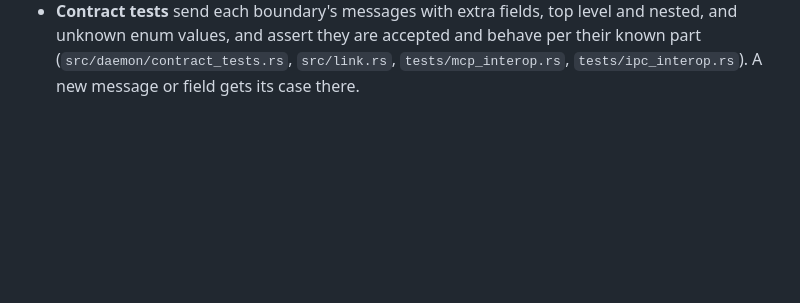
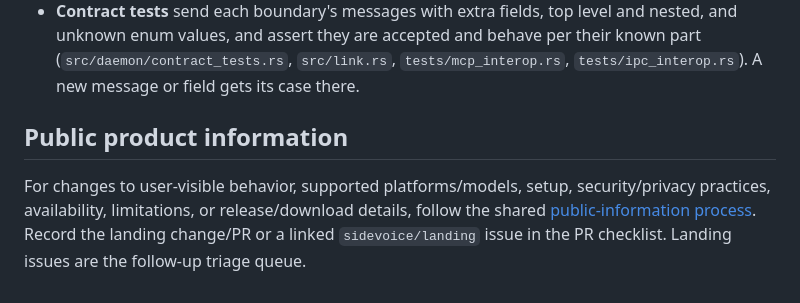
Before and after one commit to sidevoice/sidevoice-connector, a Markdown page: AGENTS.md, the part around the change. Drawn GitHub-style; blank space fills up the shorter version.

```diff
--- a/AGENTS.md
+++ b/AGENTS.md
@@ -55,3 +55,7 @@ MCP tools, the files another version may have written) follows these rules:
 - **Contract tests** send each boundary's messages with extra fields, top level and nested, and unknown enum values,
   and assert they are accepted and behave per their known part (`src/daemon/contract_tests.rs`, `src/link.rs`,
   `tests/mcp_interop.rs`, `tests/ipc_interop.rs`). A new message or field gets its case there.
+
+## Public product information
+
+For changes to user-visible behavior, supported platforms/models, setup, security/privacy practices, availability, limitations, or release/download details, follow the shared [public-information process](https://github.com/sidevoice/landing/blob/main/AGENTS.md#keep-public-product-information-current). Record the landing change/PR or a linked `sidevoice/landing` issue in the PR checklist. Landing issues are the follow-up triage queue.
```
Also changed, not shown: .github/PULL_REQUEST_TEMPLATE.md (added, +6 -0 lines).
